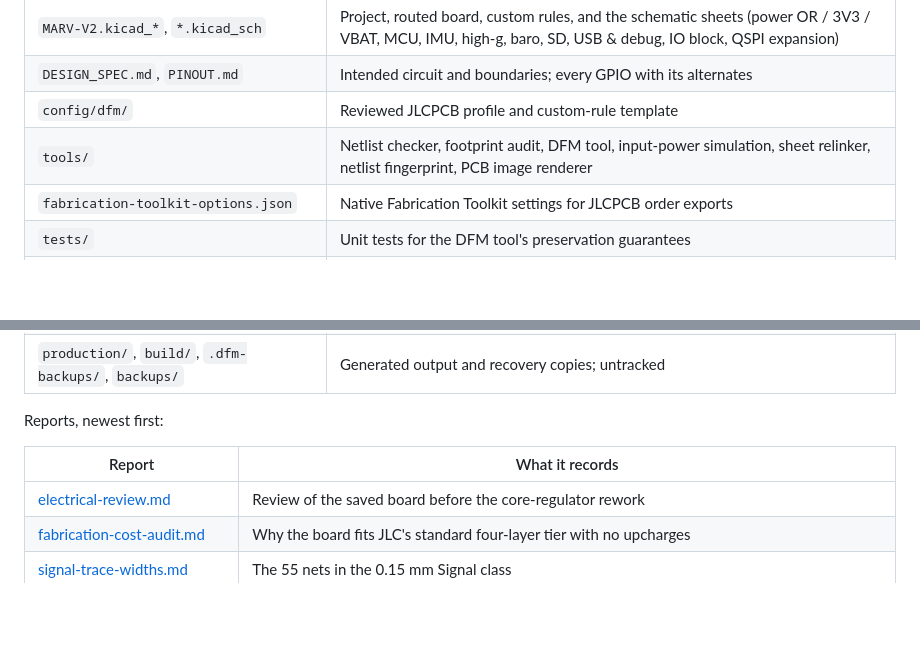
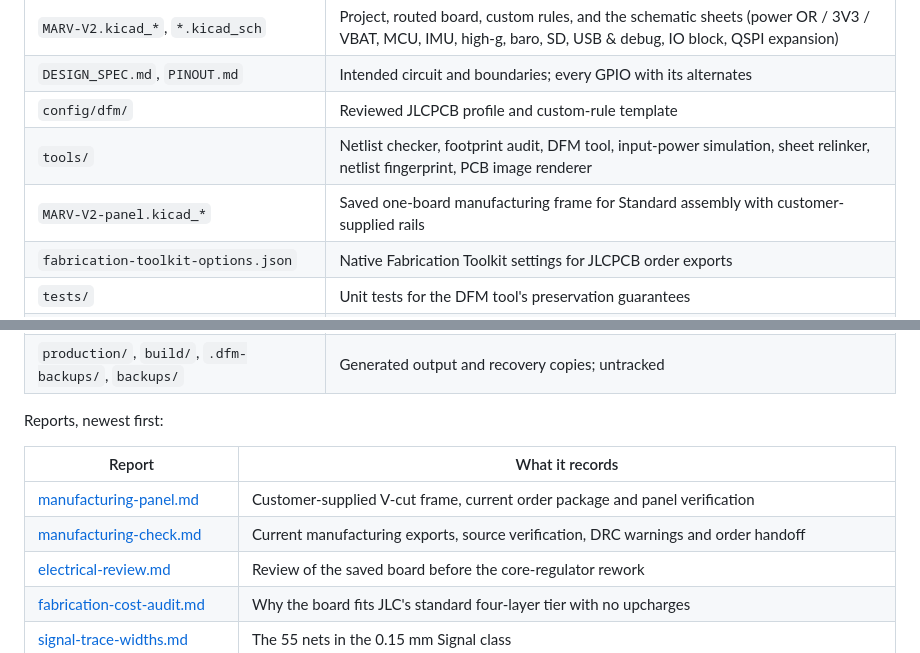
Before and after one commit to Lmx154/MARV-V2-PCB, a Markdown page: README.md, 2 parts joined by grey strips. GitHub-like rendering; blank space fills up the shorter version.

```diff
--- a/README.md
+++ b/README.md
@@ -252,6 +265,7 @@ CSV inventories were retired; Git history retains them.
 | `DESIGN_SPEC.md`, `PINOUT.md` | Intended circuit and boundaries; every GPIO with its alternates |
 | `config/dfm/` | Reviewed JLCPCB profile and custom-rule template |
 | `tools/` | Netlist checker, footprint audit, DFM tool, input-power simulation, sheet relinker, netlist fingerprint, PCB image renderer |
+| `MARV-V2-panel.kicad_*` | Saved one-board manufacturing frame for Standard assembly with customer-supplied rails |
 | `fabrication-toolkit-options.json` | Native Fabrication Toolkit settings for JLCPCB order exports |
 | `tests/` | Unit tests for the DFM tool's preservation guarantees |
 | `simulations/` | The input-power SPICE deck, its README and the generated results |
@@ -264,6 +278,8 @@ Reports, newest first:
 
 | Report | What it records |
 |---|---|
+| [manufacturing-panel.md](reports/manufacturing-panel.md) | Customer-supplied V-cut frame, current order package and panel verification |
+| [manufacturing-check.md](reports/manufacturing-check.md) | Current manufacturing exports, source verification, DRC warnings and order handoff |
 | [electrical-review.md](reports/electrical-review.md) | Review of the saved board before the core-regulator rework |
 | [fabrication-cost-audit.md](reports/fabrication-cost-audit.md) | Why the board fits JLC's standard four-layer tier with no upcharges |
 | [signal-trace-widths.md](reports/signal-trace-widths.md) | The 55 nets in the 0.15 mm Signal class |
```
Also changed, not shown: other parts of README.md (+27 -14 lines), reports/fabrication-cost-audit.md (+4 -0 lines), reports/manufacturing-check.md (added, +84 -0 lines), reports/manufacturing-panel.md (added, +95 -0 lines), images/pcb/marv-v2-panel-annotated.png (added), 4 other files.
